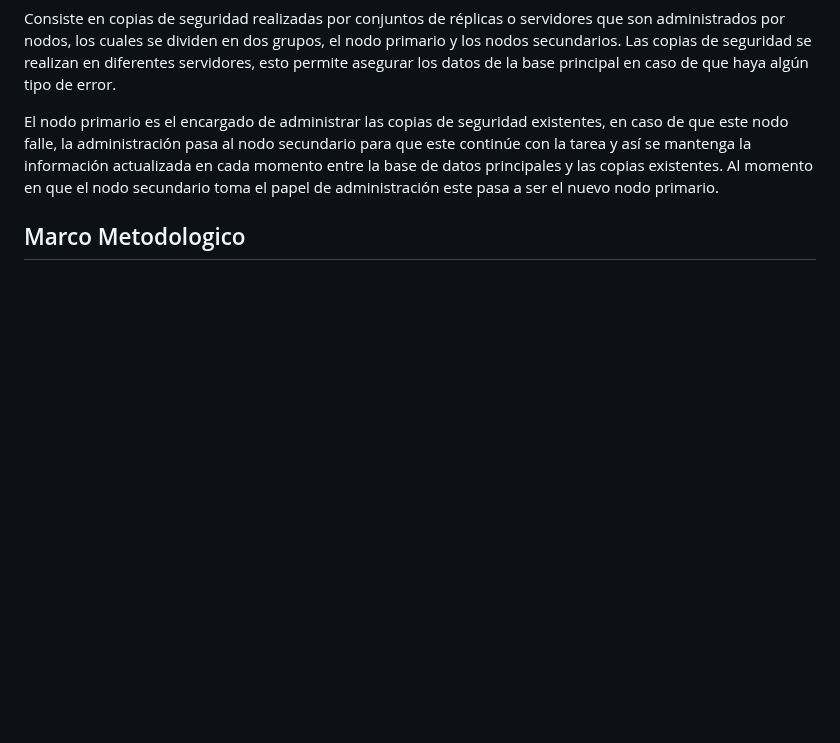
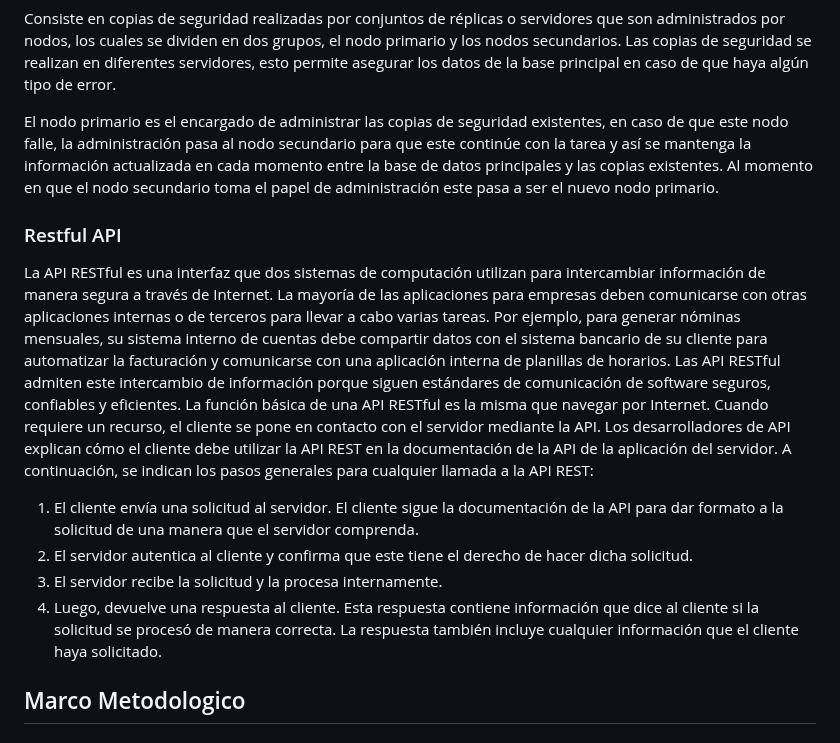
Before and after one commit to kroliec/CRUD-APIRESTFULL, a Markdown page: README.md, the part around the change. Rendered like a GitHub page; blank space fills up the shorter version.

Commit message:
Update README.md
api

```diff
--- a/README.md
+++ b/README.md
@@ -51,6 +51,15 @@ Consiste en copias de seguridad realizadas por conjuntos de réplicas o servidor
 
 El nodo primario es el encargado de administrar las copias de seguridad existentes, en caso de que este nodo falle, la administración pasa al nodo secundario para que este continúe con la tarea y así se mantenga la información actualizada en cada momento entre la base de datos principales y las copias existentes. Al momento en que el nodo secundario toma el papel de administración este pasa a ser el nuevo nodo primario.
 
+### Restful API
+La API RESTful es una interfaz que dos sistemas de computación utilizan para intercambiar información de manera segura a través de Internet. La mayoría de las aplicaciones para empresas deben comunicarse con otras aplicaciones internas o de terceros para llevar a cabo varias tareas. Por ejemplo, para generar nóminas mensuales, su sistema interno de cuentas debe compartir datos con el sistema bancario de su cliente para automatizar la facturación y comunicarse con una aplicación interna de planillas de horarios. Las API RESTful admiten este intercambio de información porque siguen estándares de comunicación de software seguros, confiables y eficientes.
+La función básica de una API RESTful es la misma que navegar por Internet. Cuando requiere un recurso, el cliente se pone en contacto con el servidor mediante la API. Los desarrolladores de API explican cómo el cliente debe utilizar la API REST en la documentación de la API de la aplicación del servidor. A continuación, se indican los pasos generales para cualquier llamada a la API REST:
+
+1. El cliente envía una solicitud al servidor. El cliente sigue la documentación de la API para dar formato a la solicitud de una manera que el servidor comprenda.
+2. El servidor autentica al cliente y confirma que este tiene el derecho de hacer dicha solicitud.
+3. El servidor recibe la solicitud y la procesa internamente.
+4. Luego, devuelve una respuesta al cliente. Esta respuesta contiene información que dice al cliente si la solicitud se procesó de manera correcta. La respuesta también incluye cualquier información que el cliente haya solicitado.
+
 ## Marco Metodologico
 
 ### Python
```
